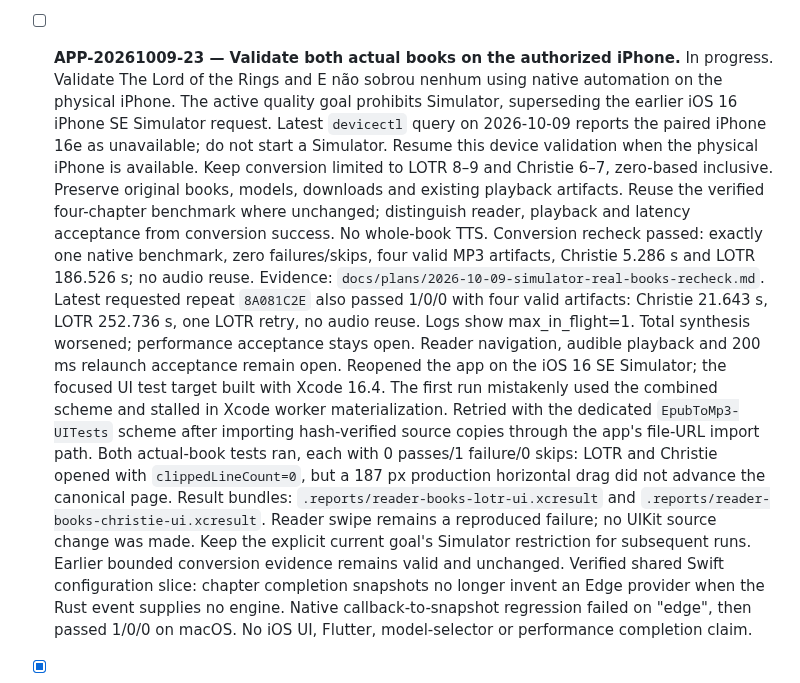
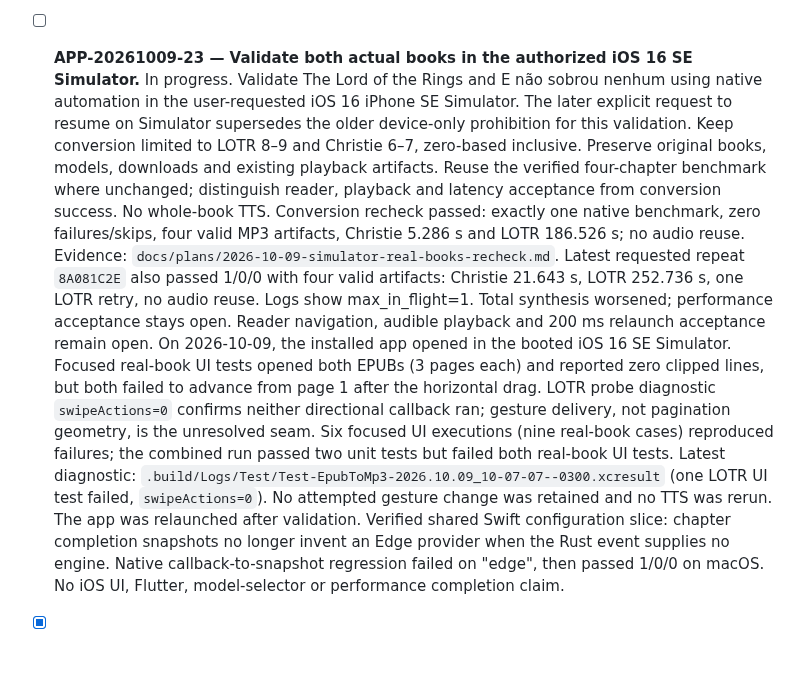
Before and after one commit to pietro1704/Epub-to-Mp3, a Markdown page: TODO_APP.md, the part around the change. Rendered like a GitHub page; blank space fills up the shorter version.

Commit message:
docs: record real-book swipe regression

```diff
--- a/TODO_APP.md
+++ b/TODO_APP.md
@@ -285,13 +285,12 @@ this board and `handoff.md` before crossing ownership or changing shared contrac
   Four readiness/lifecycle/page-turn regressions plus two chapter-boundary cases.
   No 200 ms acceptance, real-book latency improvement or Flutter change claimed.
 
-- [ ] **APP-20261009-23 — Validate both actual books on the authorized iPhone.** In progress.
+- [ ] **APP-20261009-23 — Validate both actual books in the authorized iOS 16 SE Simulator.** In progress.
   Validate The Lord of the Rings and E não sobrou nenhum using native automation
-  on the physical iPhone. The active quality goal prohibits Simulator, superseding
-  the earlier iOS 16 iPhone SE Simulator request. Latest `devicectl` query on
-  2026-10-09 reports the paired iPhone 16e as unavailable; do not start a
-  Simulator. Resume this device validation when the physical iPhone is available.
-  Keep conversion limited to LOTR 8–9 and Christie 6–7, zero-based inclusive.
+  in the user-requested iOS 16 iPhone SE Simulator. The later explicit request
+  to resume on Simulator supersedes the older device-only prohibition for this
+  validation. Keep conversion limited to LOTR 8–9 and Christie 6–7, zero-based
+  inclusive.
   Preserve original books, models, downloads and existing playback artifacts.
   Reuse the verified four-chapter benchmark where unchanged; distinguish reader,
   playback and latency acceptance from conversion success. No whole-book TTS.
@@ -302,18 +301,16 @@ this board and `handoff.md` before crossing ownership or changing shared contrac
   Christie 21.643 s, LOTR 252.736 s, one LOTR retry, no audio reuse. Logs show
   max_in_flight=1. Total synthesis worsened; performance acceptance stays open.
   Reader navigation, audible playback and 200 ms relaunch acceptance remain open.
-  Reopened the app on the iOS 16 SE Simulator; the focused UI test target built
-  with Xcode 16.4. The first run mistakenly used the combined scheme and stalled
-  in Xcode worker materialization. Retried with the dedicated `EpubToMp3-UITests`
-  scheme after importing hash-verified source copies through the app's file-URL
-  import path. Both actual-book tests ran, each with 0 passes/1 failure/0 skips:
-  LOTR and Christie opened with `clippedLineCount=0`, but a 187 px production
-  horizontal drag did not advance the canonical page. Result bundles:
-  `.reports/reader-books-lotr-ui.xcresult` and
-  `.reports/reader-books-christie-ui.xcresult`. Reader swipe remains a reproduced
-  failure; no UIKit source change was made. Keep the explicit current goal's
-  Simulator restriction for subsequent runs. Earlier bounded conversion evidence
-  remains valid and unchanged.
+  On 2026-10-09, the installed app opened in the booted iOS 16 SE Simulator.
+  Focused real-book UI tests opened both EPUBs (3 pages each) and reported zero
+  clipped lines, but both failed to advance from page 1 after the horizontal
+  drag. LOTR probe diagnostic `swipeActions=0` confirms neither directional
+  callback ran; gesture delivery, not pagination geometry, is the unresolved
+  seam. Six focused UI executions (nine real-book cases) reproduced failures;
+  the combined run passed two unit tests but failed both real-book UI tests.
+  Latest diagnostic: `.build/Logs/Test/Test-EpubToMp3-2026.10.09_10-07-07--0300.xcresult`
+  (one LOTR UI test failed, `swipeActions=0`). No attempted gesture change was
+  retained and no TTS was rerun. The app was relaunched after validation.
   Verified shared Swift configuration slice: chapter completion snapshots no
   longer invent an Edge provider when the Rust event supplies no engine. Native
   callback-to-snapshot regression failed on "edge", then passed 1/0/0 on macOS.
```
